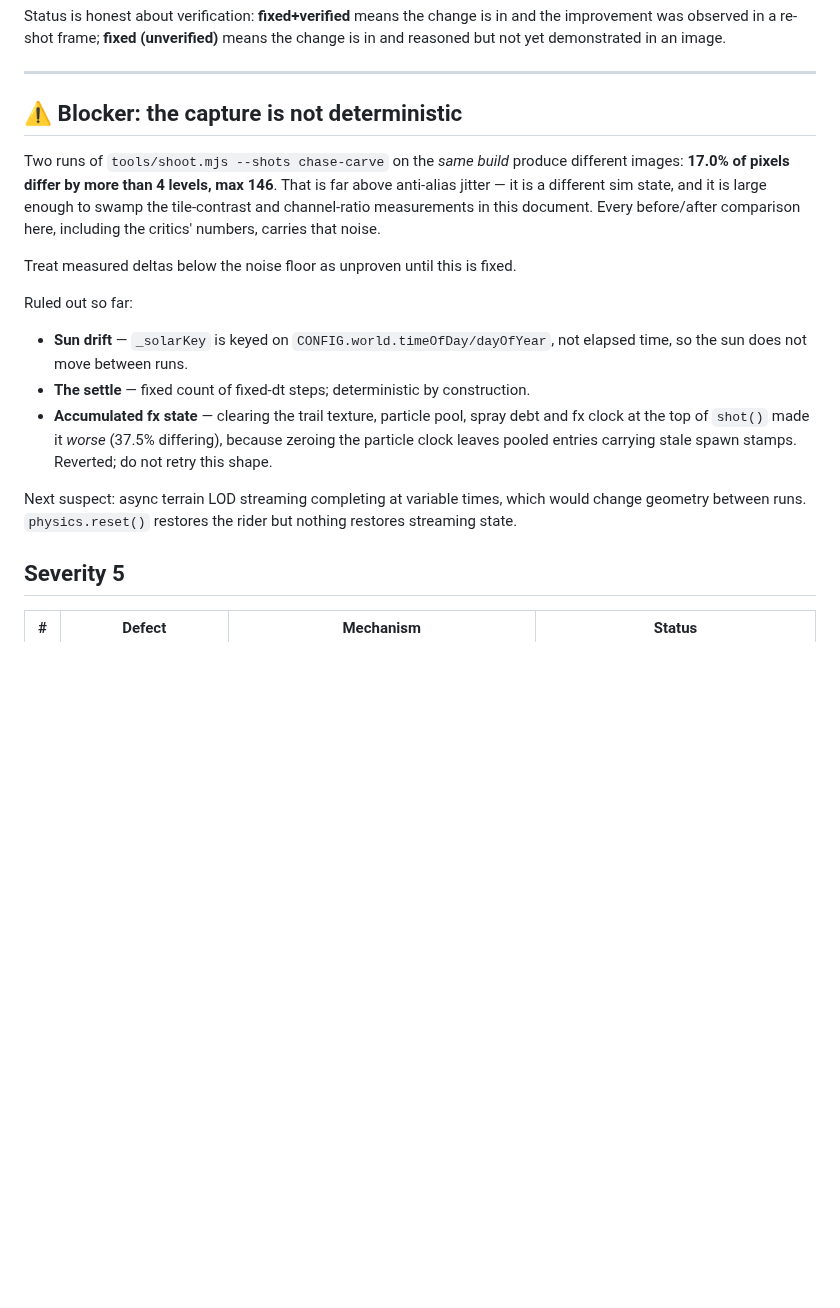
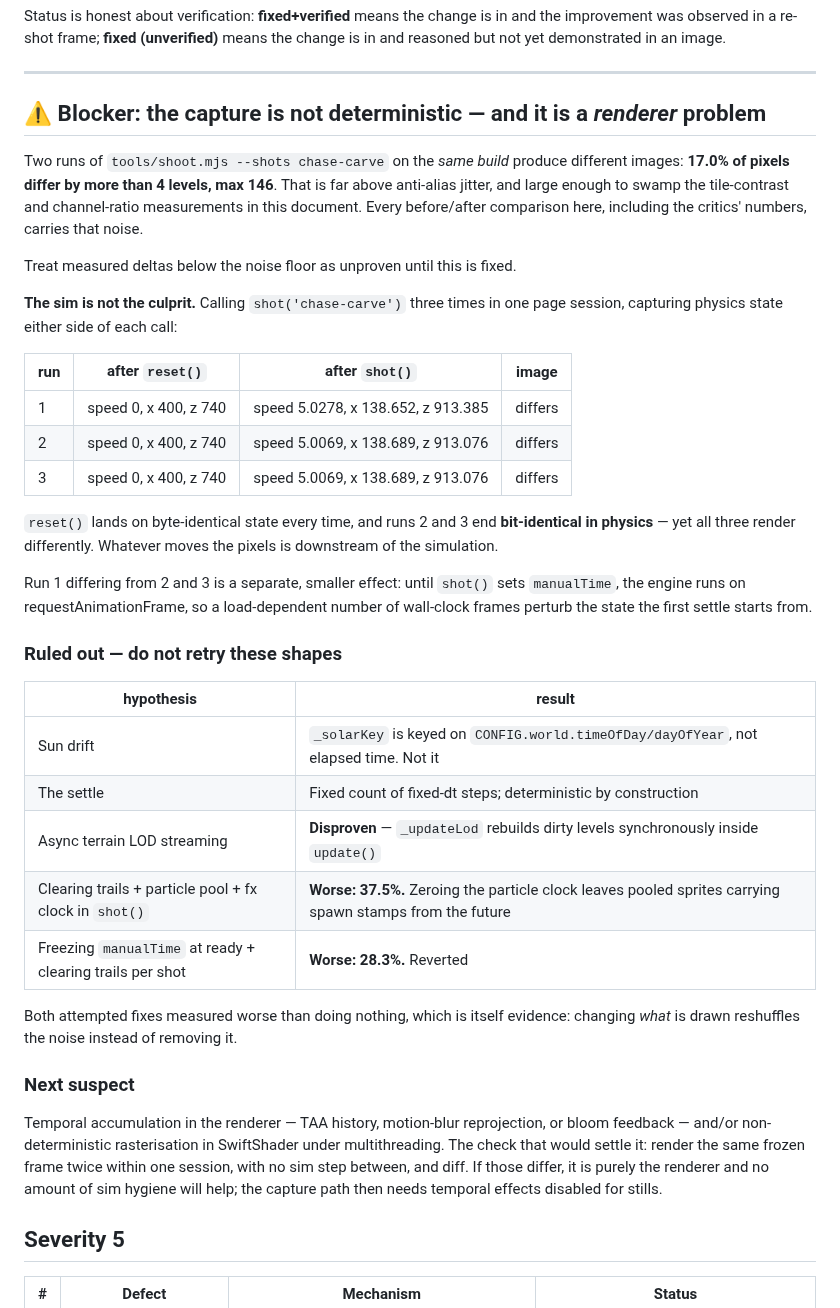
Before and after one commit to JPSSW2026/SOHOSHRED, a Markdown page: docs/CRITIQUE_R14.md, the part around the change. GitHub-like rendering; blank space fills up the shorter version.

Commit message:
docs: narrow the capture determinism blocker to the renderer
A three-call single-session probe settles where the noise is not. reset()
lands on byte-identical state every time, and two consecutive shots end
bit-identical in physics -- yet every frame renders differently. Whatever
moves the pixels is downstream of the simulation.

Also disproves the previous entry's leading suspect: terrain LOD is rebuilt
synchronously inside update(), not streamed asynchronously.

Records both attempted fixes with their measurements. Each made determinism
worse than doing nothing -- 37.5% and 28.3% against a 17.0% baseline -- and
both are reverted. That pair of negative results is the useful part: if
changing what gets drawn only reshuffles the noise, the cause is temporal
accumulation or rasterisation, and the next probe should render one frozen
frame twice with no sim step in between.

Co-Authored-By: Claude Fable 5 <noreply@anthropic.com>
Claude-Session: https://claude.ai/code/session_01LsvvnbKtL8nwzgyimK7YvN

```diff
--- a/docs/CRITIQUE_R14.md
+++ b/docs/CRITIQUE_R14.md
@@ -12,29 +12,54 @@ means the change is in and reasoned but not yet demonstrated in an image.
 
 ---
 
-## ⚠ Blocker: the capture is not deterministic
+## ⚠ Blocker: the capture is not deterministic — and it is a *renderer* problem
 
 Two runs of `tools/shoot.mjs --shots chase-carve` on the *same build* produce
 different images: **17.0% of pixels differ by more than 4 levels, max 146**.
-That is far above anti-alias jitter — it is a different sim state, and it is
-large enough to swamp the tile-contrast and channel-ratio measurements in this
-document. Every before/after comparison here, including the critics' numbers,
-carries that noise.
+That is far above anti-alias jitter, and large enough to swamp the tile-contrast
+and channel-ratio measurements in this document. Every before/after comparison
+here, including the critics' numbers, carries that noise.
 
 Treat measured deltas below the noise floor as unproven until this is fixed.
 
-Ruled out so far:
-- **Sun drift** — `_solarKey` is keyed on `CONFIG.world.timeOfDay/dayOfYear`,
-  not elapsed time, so the sun does not move between runs.
-- **The settle** — fixed count of fixed-dt steps; deterministic by construction.
-- **Accumulated fx state** — clearing the trail texture, particle pool, spray
-  debt and fx clock at the top of `shot()` made it *worse* (37.5% differing),
-  because zeroing the particle clock leaves pooled entries carrying stale
-  spawn stamps. Reverted; do not retry this shape.
+**The sim is not the culprit.** Calling `shot('chase-carve')` three times in one
+page session, capturing physics state either side of each call:
 
-Next suspect: async terrain LOD streaming completing at variable times, which
-would change geometry between runs. `physics.reset()` restores the rider but
-nothing restores streaming state.
+| run | after `reset()` | after `shot()` | image |
+|-----|-----------------|----------------|-------|
+| 1 | speed 0, x 400, z 740 | speed 5.0278, x 138.652, z 913.385 | differs |
+| 2 | speed 0, x 400, z 740 | speed 5.0069, x 138.689, z 913.076 | differs |
+| 3 | speed 0, x 400, z 740 | speed 5.0069, x 138.689, z 913.076 | differs |
+
+`reset()` lands on byte-identical state every time, and runs 2 and 3 end
+**bit-identical in physics** — yet all three render differently. Whatever moves
+the pixels is downstream of the simulation.
+
+Run 1 differing from 2 and 3 is a separate, smaller effect: until `shot()` sets
+`manualTime`, the engine runs on requestAnimationFrame, so a load-dependent
+number of wall-clock frames perturb the state the first settle starts from.
+
+### Ruled out — do not retry these shapes
+
+| hypothesis | result |
+|---|---|
+| Sun drift | `_solarKey` is keyed on `CONFIG.world.timeOfDay/dayOfYear`, not elapsed time. Not it |
+| The settle | Fixed count of fixed-dt steps; deterministic by construction |
+| Async terrain LOD streaming | **Disproven** — `_updateLod` rebuilds dirty levels synchronously inside `update()` |
+| Clearing trails + particle pool + fx clock in `shot()` | **Worse: 37.5%.** Zeroing the particle clock leaves pooled sprites carrying spawn stamps from the future |
+| Freezing `manualTime` at ready + clearing trails per shot | **Worse: 28.3%.** Reverted |
+
+Both attempted fixes measured worse than doing nothing, which is itself
+evidence: changing *what* is drawn reshuffles the noise instead of removing it.
+
+### Next suspect
+
+Temporal accumulation in the renderer — TAA history, motion-blur reprojection,
+or bloom feedback — and/or non-deterministic rasterisation in SwiftShader under
+multithreading. The check that would settle it: render the same frozen frame
+twice within one session, with no sim step between, and diff. If those differ,
+it is purely the renderer and no amount of sim hygiene will help; the capture
+path then needs temporal effects disabled for stills.
 
 ## Severity 5
 
```
